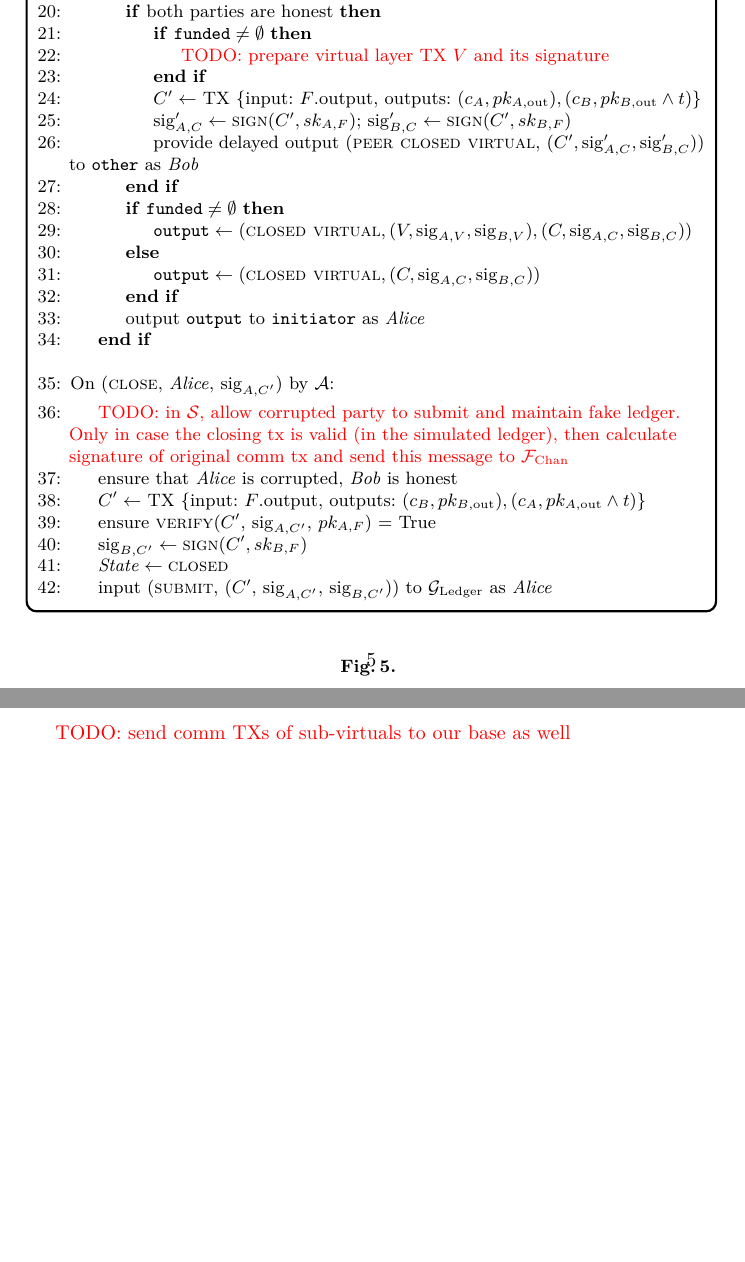
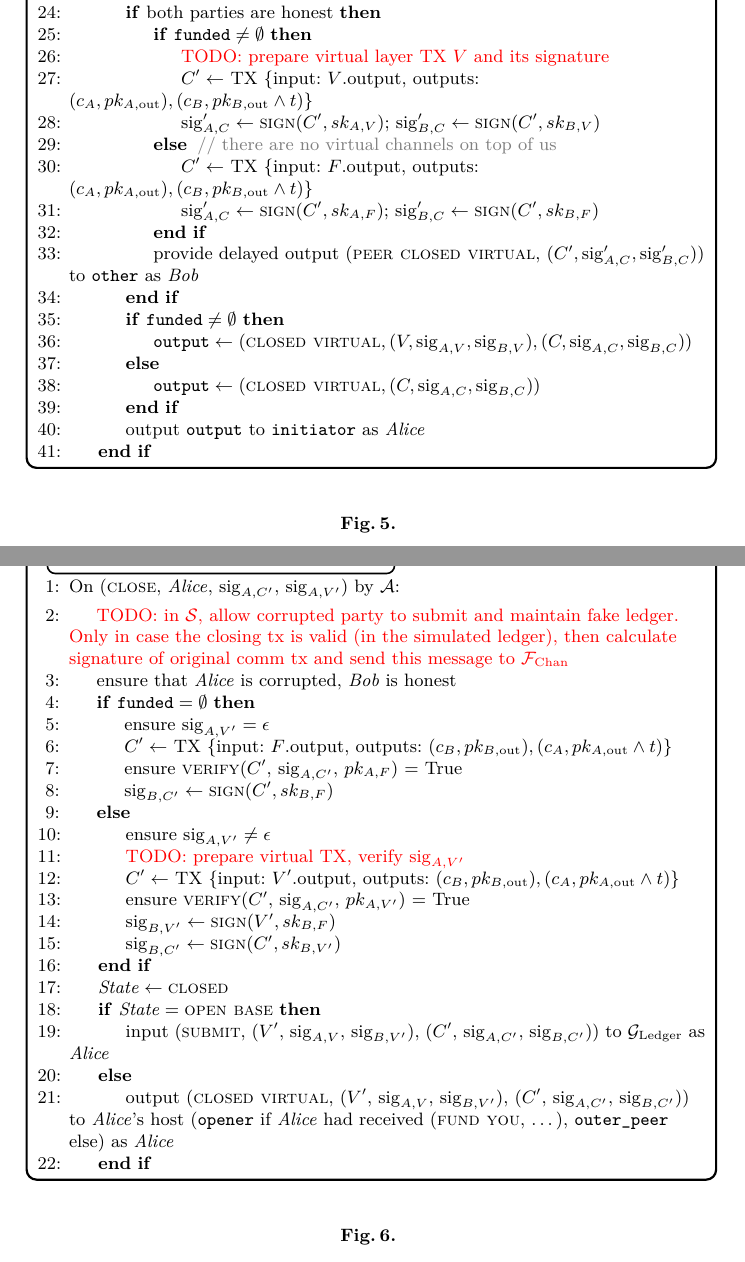
Before and after one commit to OrfeasLitos/virtual-payment-channels, a LaTeX paper (src/virtual-channels.tex, which reads src/functionality.tex): two parts of pages 5 and 6 of 12 before the commit and two parts of pages 5 and 6 of 13 after it, joined at a grey line, cut so that both start at the same text. Compiled offline with pdfLaTeX; a LaTeX package or settings file that is missing is left out.

Commit message:
Implement all cases of ideal closing

```diff
--- a/src/functionality.tex
+++ b/src/functionality.tex
@@ -134,11 +140,16 @@ with all hops of all existing virtuals, we should definitely find another way)}
           \If{both parties are honest}
             \If{$\mathtt{funded} \neq \emptyset$}
               \State \TODO{prepare virtual layer TX $V$ and its signature}
-            \EndIf
+              \State $C' \gets$ TX \{input: $V$.output, outputs: $(c_A, pk_{A,
+              \mathrm{out}}), (c_B, pk_{B, \mathrm{out}} \wedge t)$\}
+              \State $\mathrm{sig}_{A, C}' \gets \textsc{sign}(C', sk_{A, V})$;
+              $\mathrm{sig}_{B, C}' \gets \textsc{sign}(C', sk_{B, V})$
+            \Else \: \Comment{there are no virtual channels on top of us}
               \State $C' \gets$ TX \{input: $F$.output, outputs: $(c_A, pk_{A,
               \mathrm{out}}), (c_B, pk_{B, \mathrm{out}} \wedge t)$\}
               \State $\mathrm{sig}_{A, C}' \gets \textsc{sign}(C', sk_{A, F})$;
               $\mathrm{sig}_{B, C}' \gets \textsc{sign}(C', sk_{B, F})$
+            \EndIf
             \State provide delayed output (\textsc{peer closed virtual}, $(C',
             \mathrm{sig}_{A, C}', \mathrm{sig}_{B, C}')$) to \texttt{other} as
             \bob
@@ -154,30 +165,58 @@ with all hops of all existing virtuals, we should definitely find another way)}
           \State output \texttt{output} to \texttt{initiator} as \alice
         \EndIf
       \EndIndent
-      \Statex
+    \end{algorithmic}
+  \end{systembox}
+  \caption{}
+  \label{code:functionality:chan:skeleton:close:pt1}
+\end{figure}
 
-      \State On (\textsc{close}, \alice, $\mathrm{sig}_{A, C'}$) by \adversary:
+\begin{figure}[H]
+  \begin{systembox}{$\mathcal{F}_{\mathrm{Chan}}$ -- close by corrupted}
+    \begin{algorithmic}[1]
+      \State On (\textsc{close}, \alice, $\mathrm{sig}_{A, C'}$,
+      $\mathrm{sig}_{A, V'}$) by \adversary:
       \Indent
         \State \TODO{in \simulator, allow corrupted party to submit and maintain
         fake ledger. Only in case the closing tx is valid (in the simulated
         ledger), then calculate signature of original comm tx and send this
         message to \fchan}
         \State ensure that \alice is corrupted, \bob is honest
+        \If{$\mathtt{funded} = \emptyset$}
+          \State ensure $\mathrm{sig}_{A, V'} = \epsilon$
           \State $C' \gets$ TX \{input: $F$.output, outputs: $(c_B, pk_{B,
           \mathrm{out}}), (c_A, pk_{A, \mathrm{out}} \wedge t)$\}
           \State ensure \textsc{verify}($C'$, $\mathrm{sig}_{A, C'}$, $pk_{A, F}$)
           = True
           \State $\mathrm{sig}_{B, C'} \gets \textsc{sign}(C', sk_{B, F})$
+        \Else
+          \State ensure $\mathrm{sig}_{A, V'} \neq \epsilon$
+          \State \TODO{prepare virtual TX, verify $\mathrm{sig}_{A, V'}$}
+          \State $C' \gets$ TX \{input: $V'$.output, outputs: $(c_B, pk_{B,
+          \mathrm{out}}), (c_A, pk_{A, \mathrm{out}} \wedge t)$\}
+          \State ensure \textsc{verify}($C'$, $\mathrm{sig}_{A, C'}$, $pk_{A,
+          V'}$) = True
+          \State $\mathrm{sig}_{B, V'} \gets \textsc{sign}(V', sk_{B, F})$
+          \State $\mathrm{sig}_{B, C'} \gets \textsc{sign}(C', sk_{B, V'})$
+        \EndIf
         \State $\mathit{State} \gets \textsc{closed}$
-        \State input (\textsc{submit}, ($C'$, $\mathrm{sig}_{A, C'}$,
+        \If{$\mathit{State} = \textsc{open base}$}
+          \State input (\textsc{submit}, ($V'$, $\mathrm{sig}_{A, V}$,
+          $\mathrm{sig}_{B, V'}$), ($C'$, $\mathrm{sig}_{A, C'}$,
           $\mathrm{sig}_{B, C'}$)) to \ledger as \alice
+        \Else
+          \State output (\textsc{closed virtual}, ($V'$, $\mathrm{sig}_{A, V}$,
+          $\mathrm{sig}_{B, V'}$), ($C'$, $\mathrm{sig}_{A, C'}$,
+          $\mathrm{sig}_{B, C'}$)) to \alice's host (\texttt{opener} if \alice
+          had received (\textsc{fund you}, $\dots$), \texttt{outer\_peer} else)
+          as \alice
+        \EndIf
       \EndIndent
     \end{algorithmic}
   \end{systembox}
   \caption{}
-  \label{code:functionality:chan:skeleton:close:pt1}
+  \label{code:functionality:chan:skeleton:close:corrupted}
 \end{figure}
-\TODO{send comm TXs of sub-virtuals to our base as well}
 
 \begin{figure}[H]
   \begin{systembox}{$\mathcal{F}_{\mathrm{Chan}}$ -- close Pt. 2}
```
Also changed, not shown: src/functionality.tex (20 more changed lines). Lines whose indentation alone changed are shown as unchanged.
